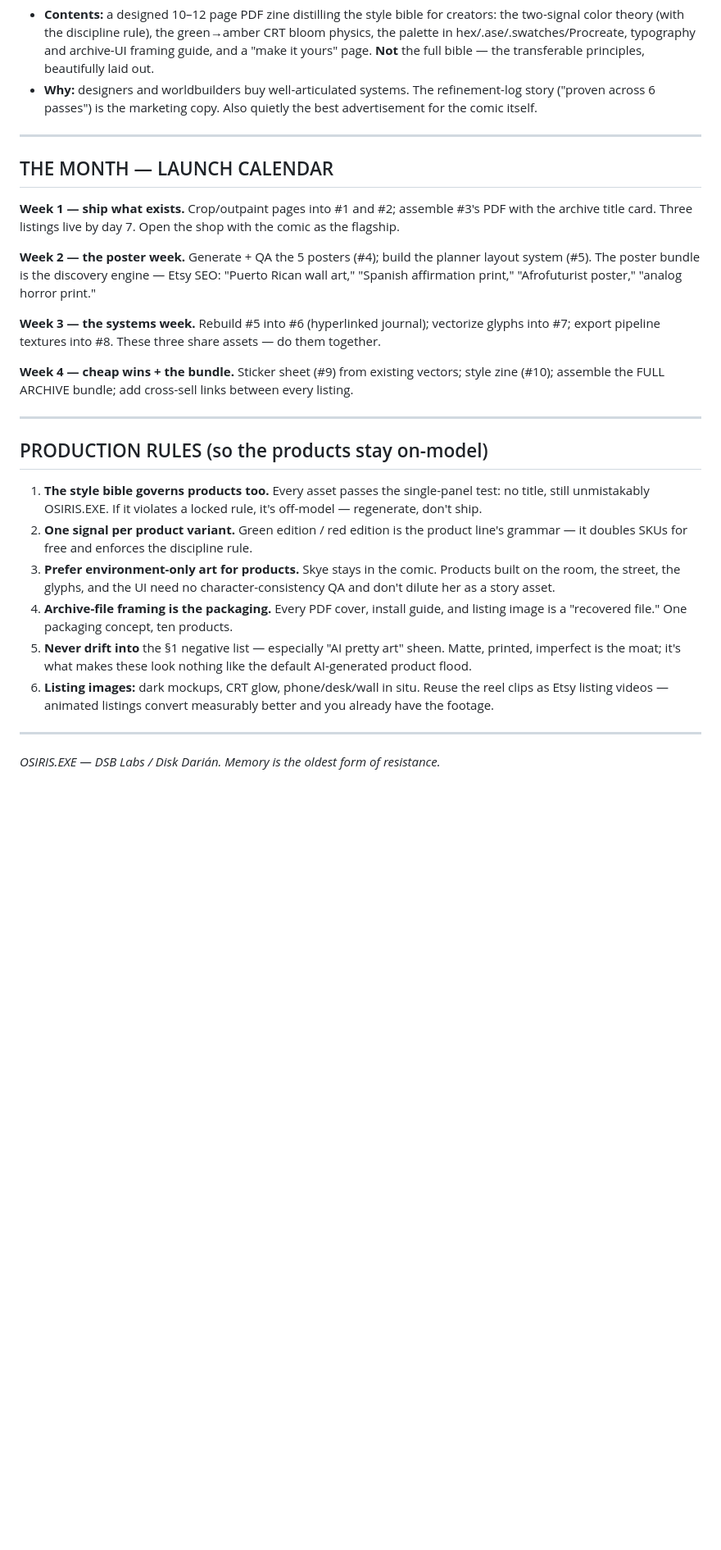
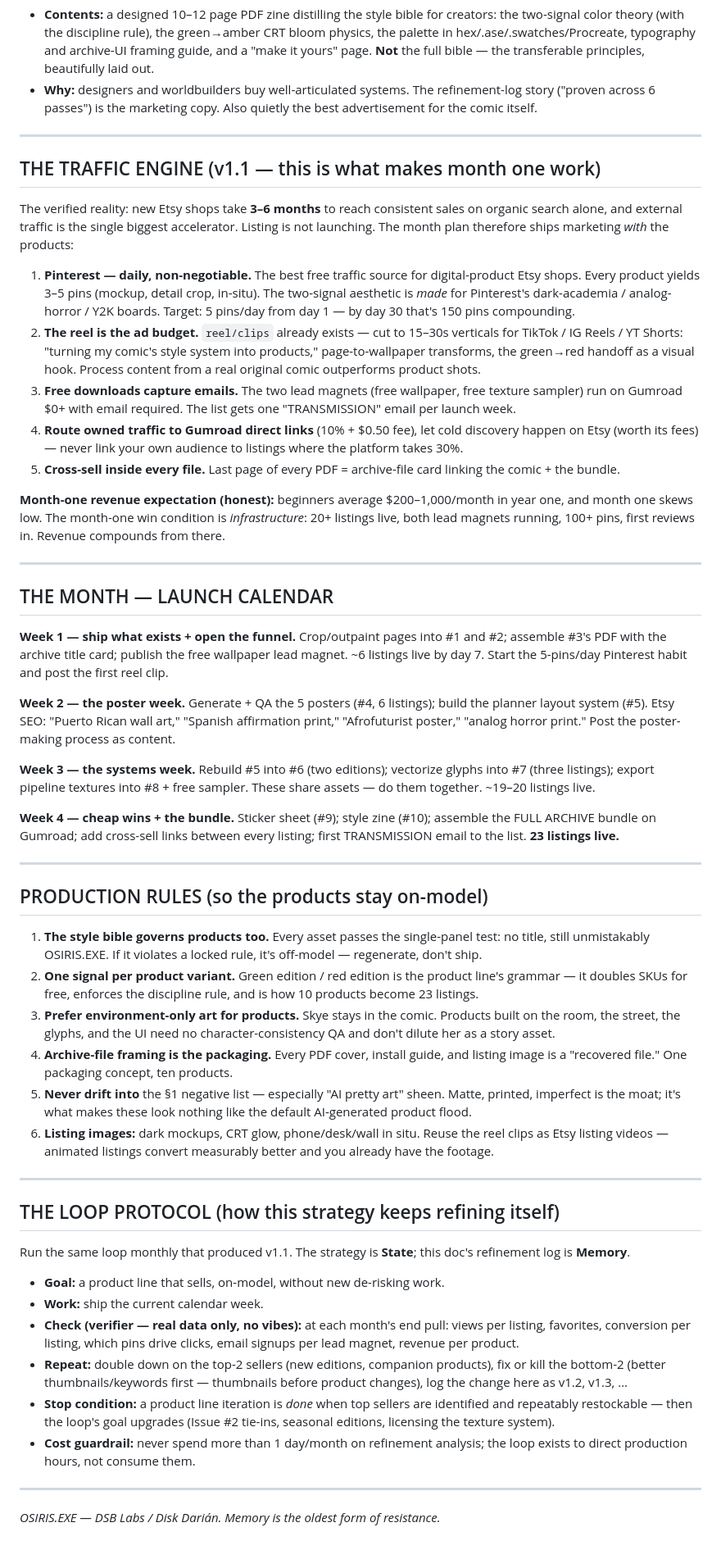
Before and after one commit to kingpiragua/osiris-motion-comic, a Markdown page: DIGITAL_PRODUCTS_v1.md, the part around one of its changes. Shown at 82% size. Rendered like a GitHub page; blank space fills up the shorter version.

```diff
--- a/DIGITAL_PRODUCTS_v1.md
+++ b/DIGITAL_PRODUCTS_v1.md
@@ -102,22 +120,36 @@ Sell your *pipeline* to other artists — this buyer pays more and doesn't overl
 
 ---
 
+## THE TRAFFIC ENGINE (v1.1 — this is what makes month one work)
+
+The verified reality: new Etsy shops take **3–6 months** to reach consistent sales on organic search alone, and external traffic is the single biggest accelerator. Listing is not launching. The month plan therefore ships marketing *with* the products:
+
+1. **Pinterest — daily, non-negotiable.** The best free traffic source for digital-product Etsy shops. Every product yields 3–5 pins (mockup, detail crop, in-situ). The two-signal aesthetic is *made* for Pinterest's dark-academia / analog-horror / Y2K boards. Target: 5 pins/day from day 1 — by day 30 that's 150 pins compounding.
+2. **The reel is the ad budget.** `reel/clips` already exists — cut to 15–30s verticals for TikTok / IG Reels / YT Shorts: "turning my comic's style system into products," page-to-wallpaper transforms, the green→red handoff as a visual hook. Process content from a real original comic outperforms product shots.
+3. **Free downloads capture emails.** The two lead magnets (free wallpaper, free texture sampler) run on Gumroad $0+ with email required. The list gets one "TRANSMISSION" email per launch week.
+4. **Route owned traffic to Gumroad direct links** (10% + $0.50 fee), let cold discovery happen on Etsy (worth its fees) — never link your own audience to listings where the platform takes 30%.
+5. **Cross-sell inside every file.** Last page of every PDF = archive-file card linking the comic + the bundle.
+
+**Month-one revenue expectation (honest):** beginners average $200–1,000/month in year one, and month one skews low. The month-one win condition is *infrastructure*: 20+ listings live, both lead magnets running, 100+ pins, first reviews in. Revenue compounds from there.
+
+---
+
 ## THE MONTH — LAUNCH CALENDAR
 
-**Week 1 — ship what exists.** Crop/outpaint pages into #1 and #2; assemble #3's PDF with the archive title card. Three listings live by day 7. Open the shop with the comic as the flagship.
+**Week 1 — ship what exists + open the funnel.** Crop/outpaint pages into #1 and #2; assemble #3's PDF with the archive title card; publish the free wallpaper lead magnet. ~6 listings live by day 7. Start the 5-pins/day Pinterest habit and post the first reel clip.
 
-**Week 2 — the poster week.** Generate + QA the 5 posters (#4); build the planner layout system (#5). The poster bundle is the discovery engine — Etsy SEO: "Puerto Rican wall art," "Spanish affirmation print," "Afrofuturist poster," "analog horror print."
+**Week 2 — the poster week.** Generate + QA the 5 posters (#4, 6 listings); build the planner layout system (#5). Etsy SEO: "Puerto Rican wall art," "Spanish affirmation print," "Afrofuturist poster," "analog horror print." Post the poster-making process as content.
 
-**Week 3 — the systems week.** Rebuild #5 into #6 (hyperlinked journal); vectorize glyphs into #7; export pipeline textures into #8. These three share assets — do them together.
+**Week 3 — the systems week.** Rebuild #5 into #6 (two editions); vectorize glyphs into #7 (three listings); export pipeline textures into #8 + free sampler. These share assets — do them together. ~19–20 listings live.
 
-**Week 4 — cheap wins + the bundle.** Sticker sheet (#9) from existing vectors; style zine (#10); assemble the FULL ARCHIVE bundle; add cross-sell links between every listing.
+**Week 4 — cheap wins + the bundle.** Sticker sheet (#9); style zine (#10); assemble the FULL ARCHIVE bundle on Gumroad; add cross-sell links between every listing; first TRANSMISSION email to the list. **23 listings live.**
 
 ---
 
 ## PRODUCTION RULES (so the products stay on-model)
 
 1. **The style bible governs products too.** Every asset passes the single-panel test: no title, still unmistakably OSIRIS.EXE. If it violates a locked rule, it's off-model — regenerate, don't ship.
-2. **One signal per product variant.** Green edition / red edition is the product line's grammar — it doubles SKUs for free and enforces the discipline rule.
+2. **One signal per product variant.** Green edition / red edition is the product line's grammar — it doubles SKUs for free, enforces the discipline rule, and is how 10 products become 23 listings.
 3. **Prefer environment-only art for products.** Skye stays in the comic. Products built on the room, the street, the glyphs, and the UI need no character-consistency QA and don't dilute her as a story asset.
 4. **Archive-file framing is the packaging.** Every PDF cover, install guide, and listing image is a "recovered file." One packaging concept, ten products.
 5. **Never drift into** the §1 negative list — especially "AI pretty art" sheen. Matte, printed, imperfect is the moat; it's what makes these look nothing like the default AI-generated product flood.
@@ -125,4 +157,17 @@ Sell your *pipeline* to other artists — this buyer pays more and doesn't overl
 
 ---
 
+## THE LOOP PROTOCOL (how this strategy keeps refining itself)
+
+Run the same loop monthly that produced v1.1. The strategy is **State**; this doc's refinement log is **Memory**.
+
+- **Goal:** a product line that sells, on-model, without new de-risking work.
+- **Work:** ship the current calendar week.
+- **Check (verifier — real data only, no vibes):** at each month's end pull: views per listing, favorites, conversion per listing, which pins drive clicks, email signups per lead magnet, revenue per product.
+- **Repeat:** double down on the top-2 sellers (new editions, companion products), fix or kill the bottom-2 (better thumbnails/keywords first — thumbnails before product changes), log the change here as v1.2, v1.3, …
+- **Stop condition:** a product line iteration is *done* when top sellers are identified and repeatably restockable — then the loop's goal upgrades (Issue #2 tie-ins, seasonal editions, licensing the texture system).
+- **Cost guardrail:** never spend more than 1 day/month on refinement analysis; the loop exists to direct production hours, not consume them.
+
+---
+
 *OSIRIS.EXE — DSB Labs / Disk Darián. Memory is the oldest form of resistance.*
```
Also changed, not shown: other parts of DIGITAL_PRODUCTS_v1.md (+46 -28 lines).
